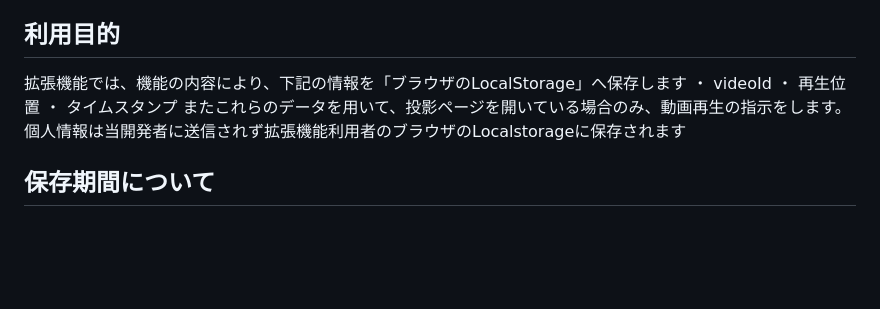
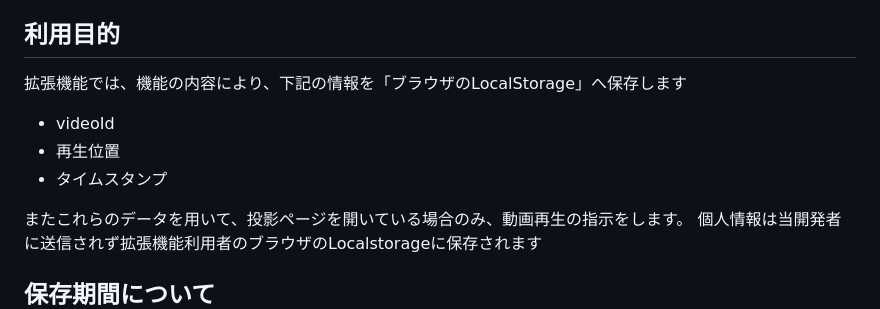
Before and after one commit to fuwa10/evs, a Markdown page: privacy-policy/privacy-policy-chrome-extensions.md, the part around one of its changes. Rendered like a GitHub page; blank space fills up the shorter version.

```diff
--- a/privacy-policy/privacy-policy-chrome-extensions.md
+++ b/privacy-policy/privacy-policy-chrome-extensions.md
@@ -30,9 +30,11 @@ YouTubeの任意の動画を再生中、特定のキーボード入力(Cntl+X or
 
 ## 利用目的
 拡張機能では、機能の内容により、下記の情報を「ブラウザのLocalStorage」へ保存します
-・ videoId
-・ 再生位置
-・ タイムスタンプ
+
+- videoId
+- 再生位置
+- タイムスタンプ
+
 またこれらのデータを用いて、投影ページを開いている場合のみ、動画再生の指示をします。
 個人情報は当開発者に送信されず拡張機能利用者のブラウザのLocalstorageに保存されます
 
```
Also changed, not shown: other parts of privacy-policy/privacy-policy-chrome-extensions.md (+2 -2 lines).
